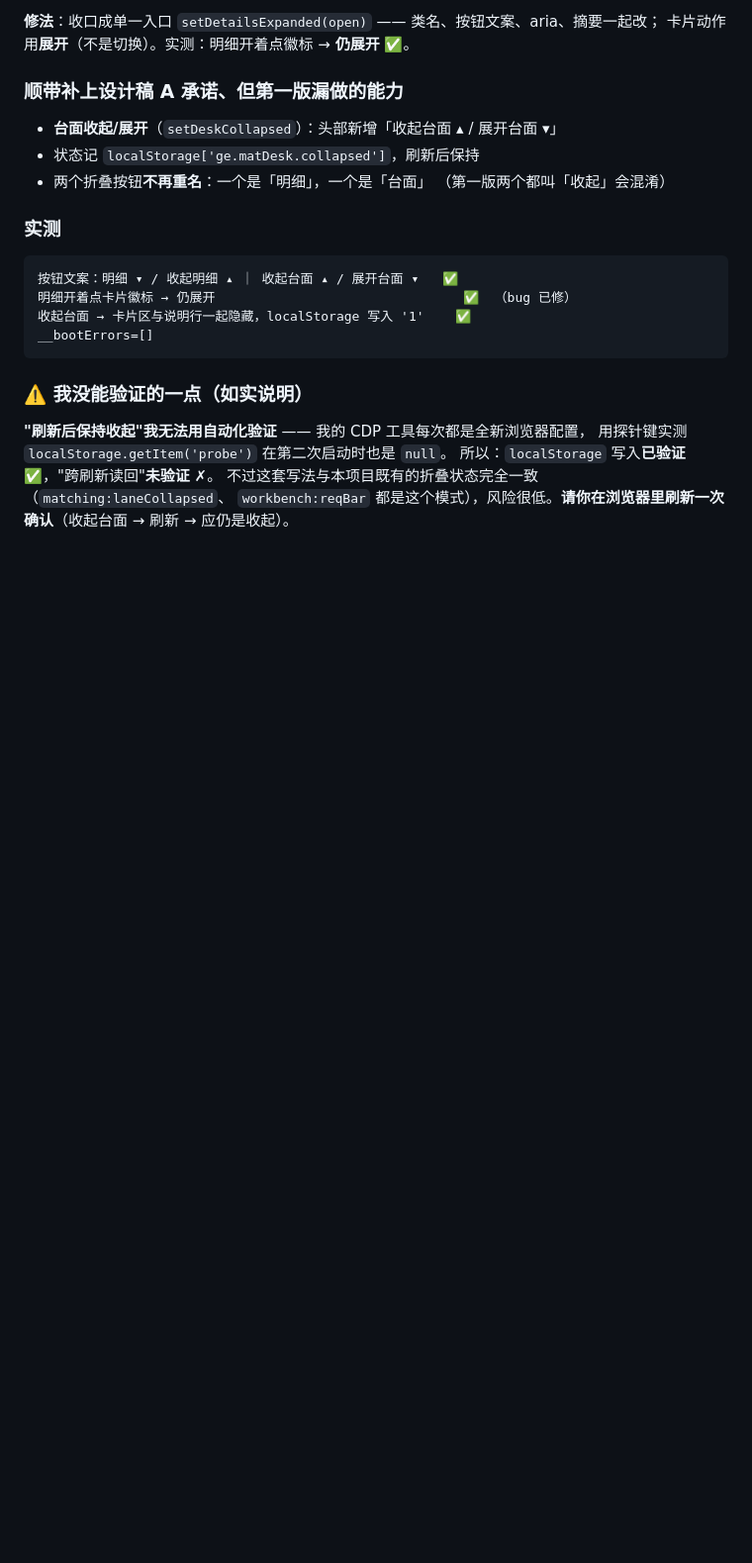
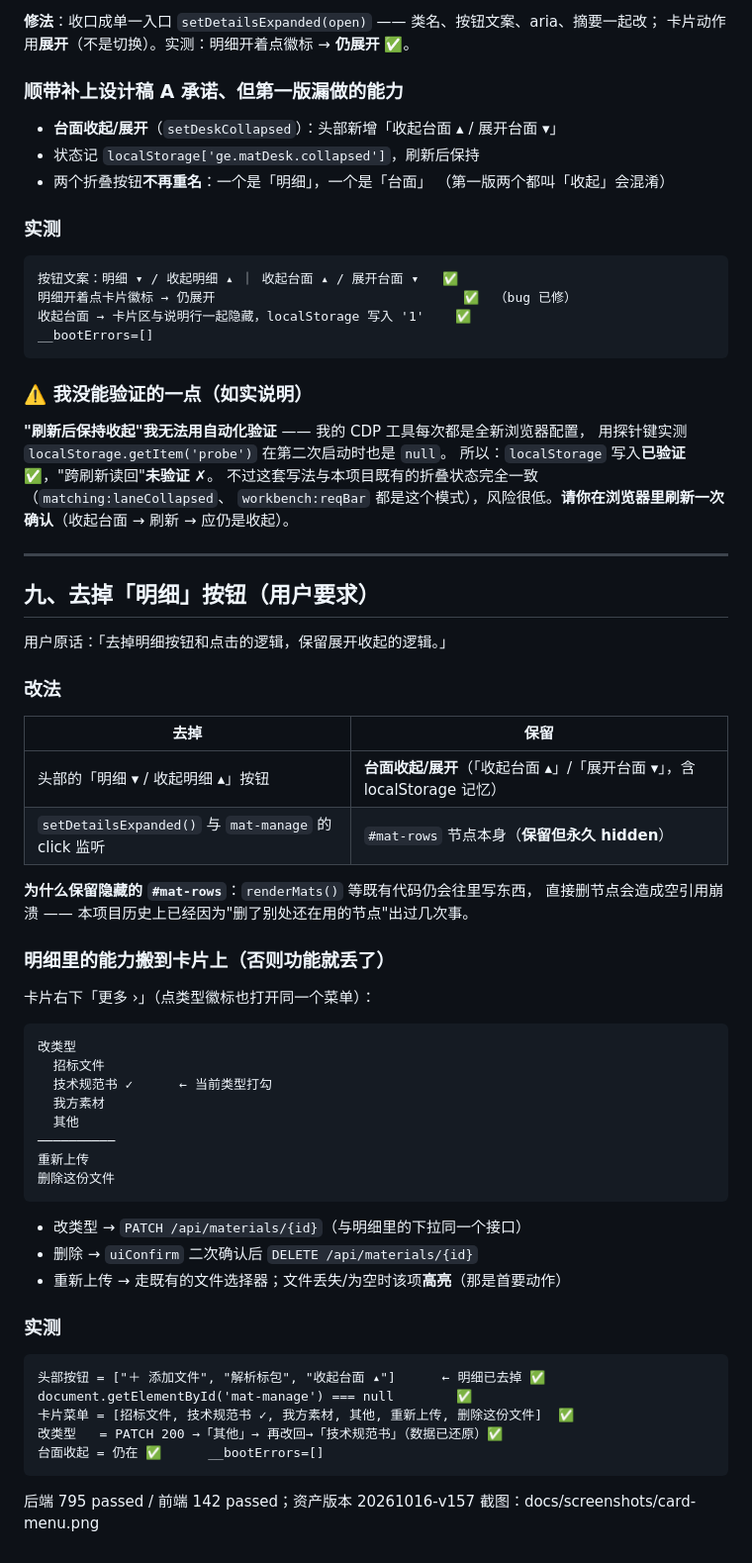
Before and after one commit to shelby982/tech-solution-generator, a Markdown page: docs/design/上传模块重设计-三方向.md, the part around the change. Shown at 99% size. Drawn GitHub-style; blank space fills up the shorter version.

````diff
--- a/docs/design/上传模块重设计-三方向.md
+++ b/docs/design/上传模块重设计-三方向.md
@@ -242,3 +242,45 @@ __bootErrors=[]
 所以：`localStorage` 写入**已验证** ✅，"跨刷新读回"**未验证** ✗。
 不过这套写法与本项目既有的折叠状态完全一致（`matching:laneCollapsed`、
 `workbench:reqBar` 都是这个模式），风险很低。**请你在浏览器里刷新一次确认**（收起台面 → 刷新 → 应仍是收起）。
+
+---
+
+## 九、去掉「明细」按钮（用户要求）
+
+用户原话：「去掉明细按钮和点击的逻辑，保留展开收起的逻辑。」
+
+### 改法
+| 去掉 | 保留 |
+|---|---|
+| 头部的「明细 ▾ / 收起明细 ▴」按钮 | **台面收起/展开**（「收起台面 ▴」/「展开台面 ▾」，含 localStorage 记忆） |
+| `setDetailsExpanded()` 与 `mat-manage` 的 click 监听 | `#mat-rows` 节点本身（**保留但永久 hidden**） |
+
+**为什么保留隐藏的 `#mat-rows`**：`renderMats()` 等既有代码仍会往里写东西，
+直接删节点会造成空引用崩溃 —— 本项目历史上已经因为"删了别处还在用的节点"出过几次事。
+
+### 明细里的能力搬到卡片上（否则功能就丢了）
+卡片右下「更多 ›」（点类型徽标也打开同一个菜单）：
+```
+改类型
+  招标文件
+  技术规范书 ✓      ← 当前类型打勾
+  我方素材
+  其他
+──────────
+重新上传
+删除这份文件
+```
+- 改类型 → `PATCH /api/materials/{id}`（与明细里的下拉同一个接口）
+- 删除 → `uiConfirm` 二次确认后 `DELETE /api/materials/{id}`
+- 重新上传 → 走既有的文件选择器；文件丢失/为空时该项**高亮**（那是首要动作）
+
+### 实测
+```
+头部按钮 = ["＋ 添加文件", "解析标包", "收起台面 ▴"]      ← 明细已去掉 ✅
+document.getElementById('mat-manage') === null        ✅
+卡片菜单 = [招标文件, 技术规范书 ✓, 我方素材, 其他, 重新上传, 删除这份文件]  ✅
+改类型   = PATCH 200 →「其他」→ 再改回→「技术规范书」（数据已还原）✅
+台面收起 = 仍在 ✅      __bootErrors=[]
+```
+后端 795 passed / 前端 142 passed；资产版本 20261016-v157
+截图：docs/screenshots/card-menu.png
````
Also changed, not shown: docs/screenshots/card-menu.png (added), 2 other files.
